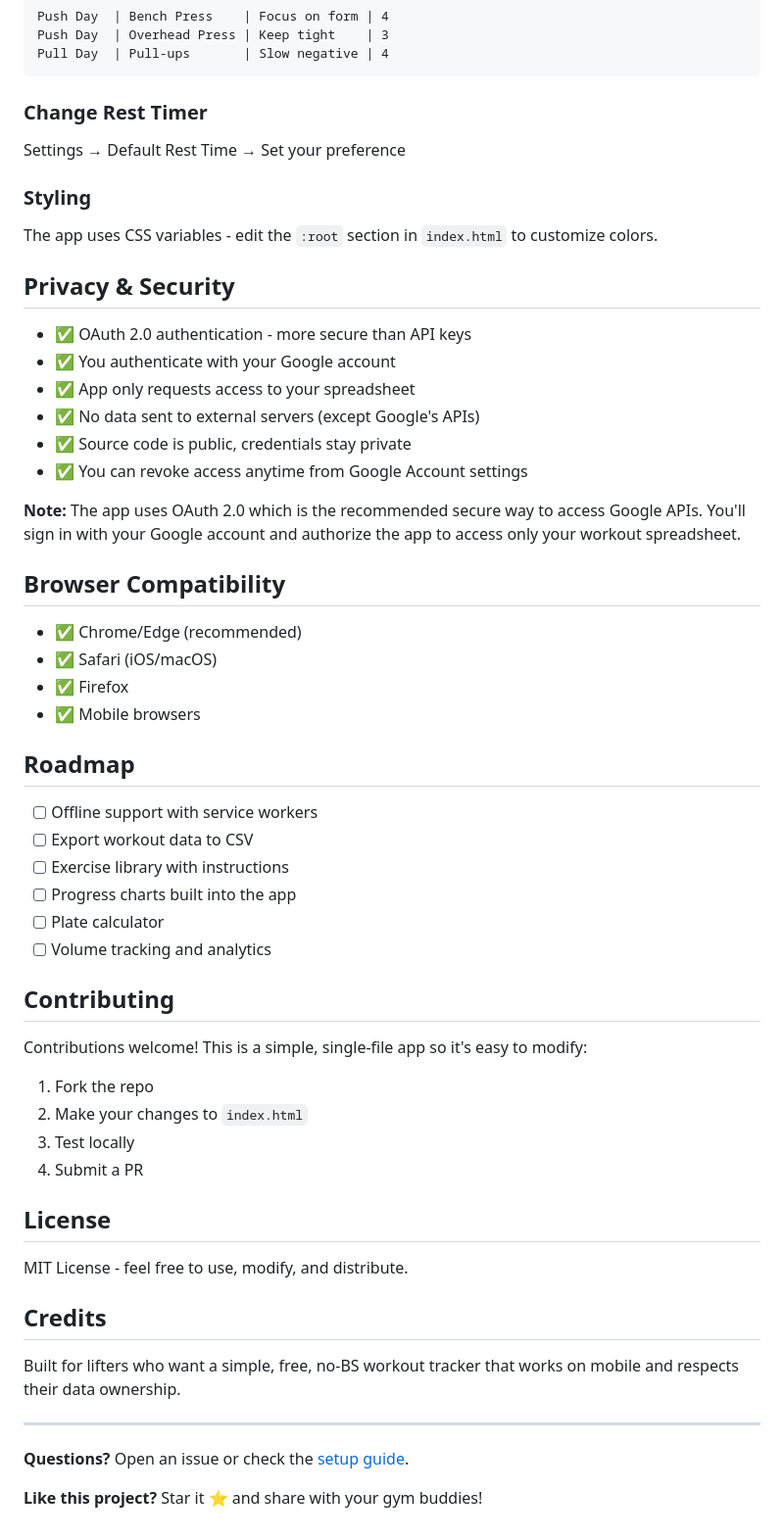
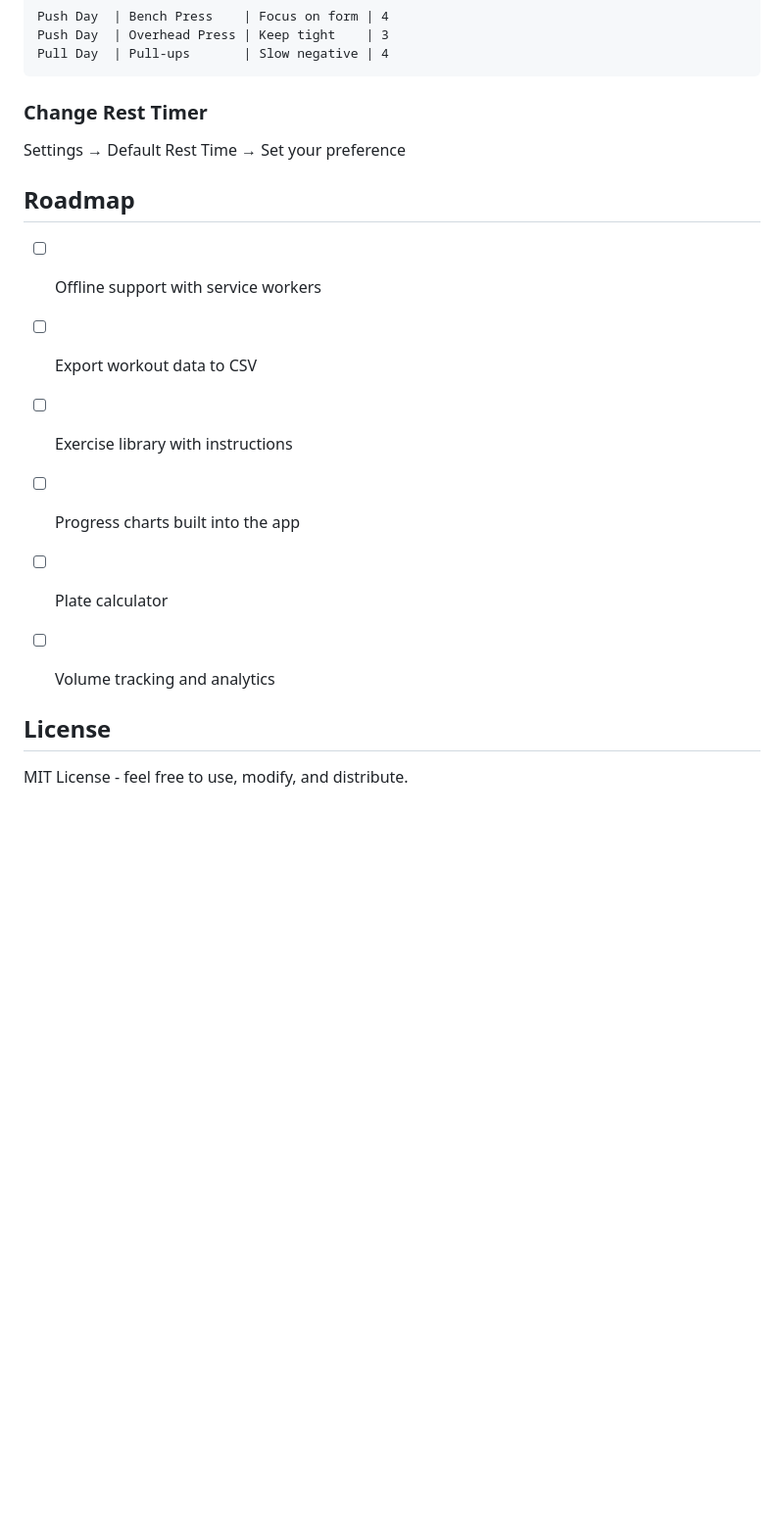
Before and after one commit to MCAeolus/workout_tracker, a Markdown page: README.md, the part around one of its changes. Shown at 98% size. Drawn GitHub-style; blank space fills up the shorter version.

Commit message:
Update README to streamline content and remove sections
Removed demo section, privacy details, and contributing guidelines from README.

```diff
--- a/README.md
+++ b/README.md
@@ -89,27 +76,6 @@ Pull Day  | Pull-ups       | Slow negative | 4
 ### Change Rest Timer
 Settings → Default Rest Time → Set your preference
 
-### Styling
-The app uses CSS variables - edit the `:root` section in `index.html` to customize colors.
-
-## Privacy & Security
-
-- ✅ OAuth 2.0 authentication - more secure than API keys
-- ✅ You authenticate with your Google account
-- ✅ App only requests access to your spreadsheet
-- ✅ No data sent to external servers (except Google's APIs)
-- ✅ Source code is public, credentials stay private
-- ✅ You can revoke access anytime from Google Account settings
-
-**Note:** The app uses OAuth 2.0 which is the recommended secure way to access Google APIs. You'll sign in with your Google account and authorize the app to access only your workout spreadsheet.
-
-## Browser Compatibility
-
-- ✅ Chrome/Edge (recommended)
-- ✅ Safari (iOS/macOS)
-- ✅ Firefox
-- ✅ Mobile browsers
-
 ## Roadmap
 
 - [ ] Offline support with service workers
@@ -119,24 +85,7 @@ The app uses CSS variables - edit the `:root` section in `index.html` to customi
 - [ ] Plate calculator
 - [ ] Volume tracking and analytics
 
-## Contributing
-
-Contributions welcome! This is a simple, single-file app so it's easy to modify:
-1. Fork the repo
-2. Make your changes to `index.html`
-3. Test locally
-4. Submit a PR
 
 ## License
 
 MIT License - feel free to use, modify, and distribute.
-
-## Credits
-
-Built for lifters who want a simple, free, no-BS workout tracker that works on mobile and respects their data ownership.
-
----
-
-**Questions?** Open an issue or check the [setup guide](SETUP_GUIDE.md).
-
-**Like this project?** Star it ⭐ and share with your gym buddies!
```
Also changed, not shown: other parts of README.md (+1 -14 lines).
